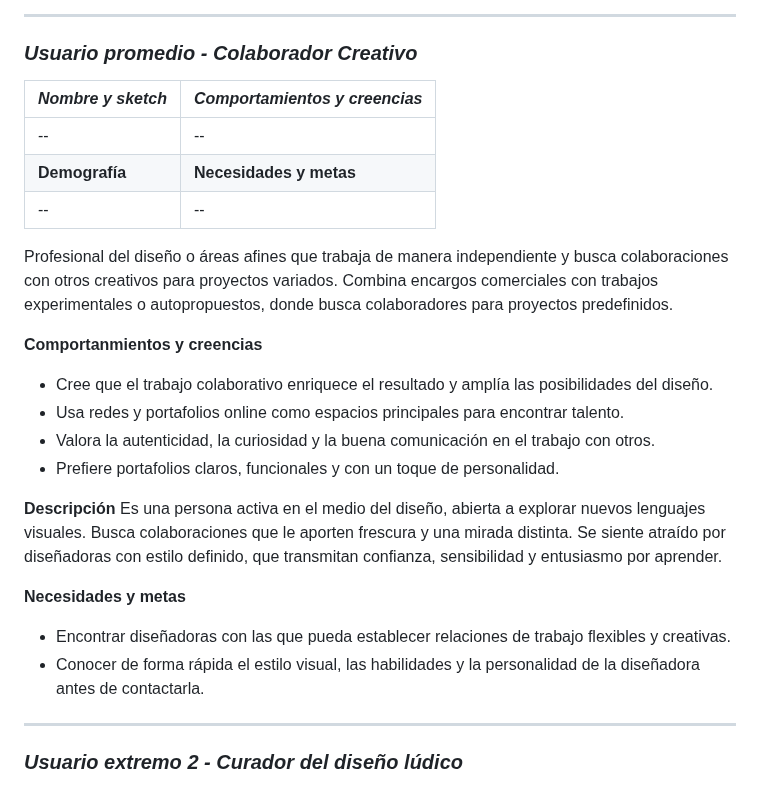
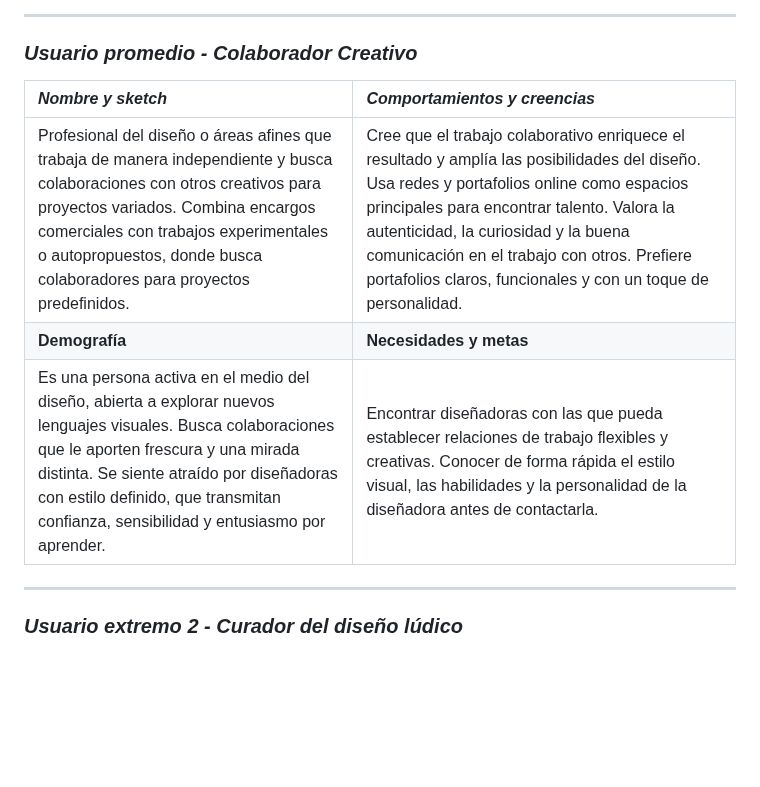
Before and after one commit to catita-b/final_web, a Markdown page: README.md, the part around the change. Rendered like a GitHub page; blank space fills up the shorter version.

```diff
--- a/README.md
+++ b/README.md
@@ -23,26 +23,12 @@ Es una persona práctica, creativa y comprometida con el impacto social del dise
 
 ---
 ### _Usuario promedio - Colaborador Creativo_
-| *Nombre y sketch* | *Comportamientos y creencias*|
+| *Nombre y sketch* | *Comportamientos y creencias* |
 | :---------------------------- | :-------------------------- |
-| -- | -- |
+| Profesional del diseño o áreas afines que trabaja de manera independiente y busca colaboraciones con otros creativos para proyectos variados. Combina encargos comerciales con trabajos experimentales o autopropuestos, donde busca colaboradores para proyectos predefinidos. | Cree que el trabajo colaborativo enriquece el resultado y amplía las posibilidades del diseño. Usa redes y portafolios online como espacios principales para encontrar talento. Valora la autenticidad, la curiosidad y la buena comunicación en el trabajo con otros. Prefiere portafolios claros, funcionales y con un toque de personalidad. |
 | **Demografía** | **Necesidades y metas** |
-| -- | -- |
+| Es una persona activa en el medio del diseño, abierta a explorar nuevos lenguajes visuales. Busca colaboraciones que le aporten frescura y una mirada distinta. Se siente atraído por diseñadoras con estilo definido, que transmitan confianza, sensibilidad y entusiasmo por aprender. | Encontrar diseñadoras con las que pueda establecer relaciones de trabajo flexibles y creativas. Conocer de forma rápida el estilo visual, las habilidades y la personalidad de la diseñadora antes de contactarla. |
 
-Profesional del diseño o áreas afines que trabaja de manera independiente y busca colaboraciones con otros creativos para proyectos variados. Combina encargos comerciales con trabajos experimentales o autopropuestos, donde busca colaboradores para proyectos predefinidos.
-
-**Comportanmientos y creencias**
-* Cree que el trabajo colaborativo enriquece el resultado y amplía las posibilidades del diseño.
-* Usa redes y portafolios online como espacios principales para encontrar talento.
-* Valora la autenticidad, la curiosidad y la buena comunicación en el trabajo con otros.
-* Prefiere portafolios claros, funcionales y con un toque de personalidad.
-
-**Descripción**
-Es una persona activa en el medio del diseño, abierta a explorar nuevos lenguajes visuales. Busca colaboraciones que le aporten frescura y una mirada distinta. Se siente atraído por diseñadoras con estilo definido, que transmitan confianza, sensibilidad y entusiasmo por aprender.
-
-**Necesidades y metas**
-* Encontrar diseñadoras con las que pueda establecer relaciones de trabajo flexibles y creativas.
-* Conocer de forma rápida el estilo visual, las habilidades y la personalidad de la diseñadora antes de contactarla.
 ---
 ### _Usuario extremo 2 - Curador del diseño lúdico_
 Profesional vinculado a instituciones culturales o programas internacionales de diseño en Asia, especialmente en Japón. Se interesa por jóvenes diseñadores que integren la ilustración, la narrativa y la interactividad en sus proyectos, y que busquen expandir su práctica hacia ámbitos como el diseño de juegos o experiencias visuales experimentales.
```
